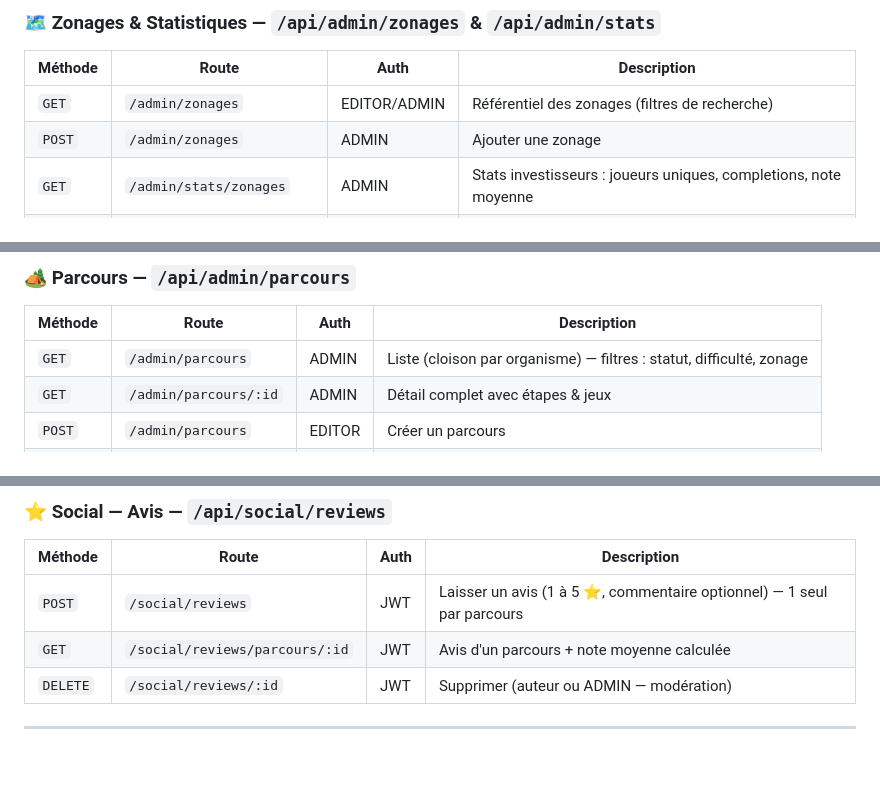
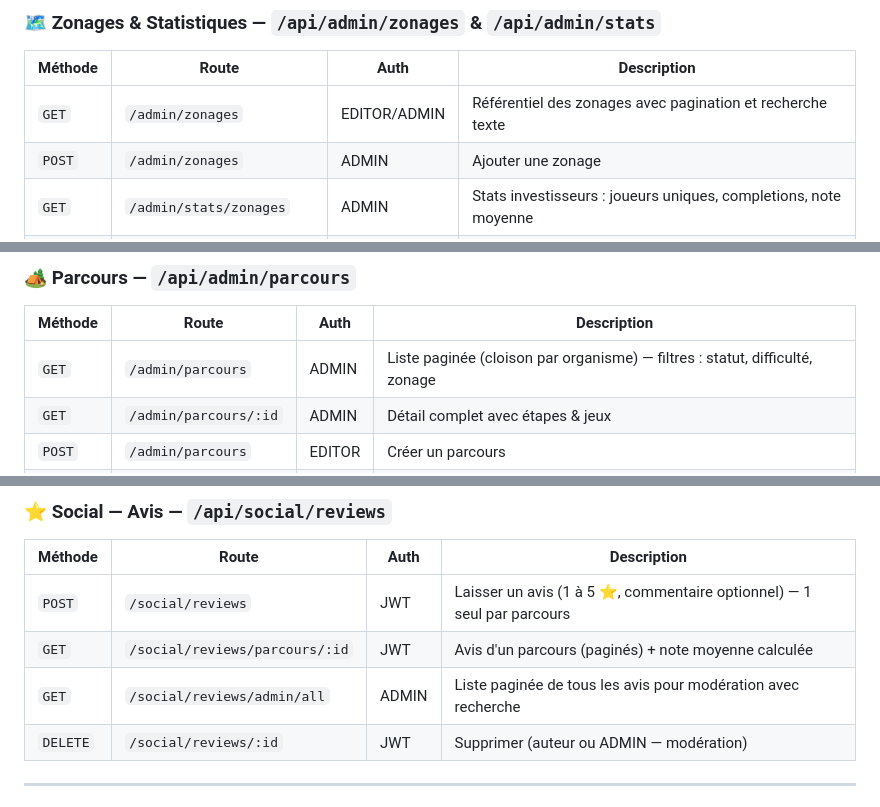
Before and after one commit to lpoaura/ScruteLaNature_next_backend, a Markdown page: apps/backend/README.md, 3 parts joined by grey strips. Rendered like a GitHub page; blank space fills up the shorter version.

```diff
--- a/apps/backend/README.md
+++ b/apps/backend/README.md
@@ -132,7 +132,7 @@ src/
 
 | Méthode | Route | Auth | Description |
 |---|---|---|---|
-| `GET` | `/admin/zonages` | EDITOR/ADMIN | Référentiel des zonages (filtres de recherche) |
+| `GET` | `/admin/zonages` | EDITOR/ADMIN | Référentiel des zonages avec pagination et recherche texte |
 | `POST` | `/admin/zonages` | ADMIN | Ajouter une zonage |
 | `GET` | `/admin/stats/zonages` | ADMIN | Stats investisseurs : joueurs uniques, completions, note moyenne |
 | `GET` | `/admin/stats` | ADMIN | Dashboard global (KPIs, Tableau croisé des organismes) |
@@ -149,7 +149,7 @@ src/
 
 | Méthode | Route | Auth | Description |
 |---|---|---|---|
-| `GET` | `/admin/parcours` | ADMIN | Liste (cloison par organisme) — filtres : statut, difficulté, zonage |
+| `GET` | `/admin/parcours` | ADMIN | Liste paginée (cloison par organisme) — filtres : statut, difficulté, zonage |
 | `GET` | `/admin/parcours/:id` | ADMIN | Détail complet avec étapes & jeux |
 | `POST` | `/admin/parcours` | EDITOR | Créer un parcours |
 | `PATCH` | `/admin/parcours/:id` | EDITOR | Mettre à jour |
@@ -215,7 +215,8 @@ src/
 | Méthode | Route | Auth | Description |
 |---|---|---|---|
 | `POST` | `/social/reviews` | JWT | Laisser un avis (1 à 5 ⭐, commentaire optionnel) — 1 seul par parcours |
-| `GET` | `/social/reviews/parcours/:id` | JWT | Avis d'un parcours + note moyenne calculée |
+| `GET` | `/social/reviews/parcours/:id` | JWT | Avis d'un parcours (paginés) + note moyenne calculée |
+| `GET` | `/social/reviews/admin/all` | ADMIN | Liste paginée de tous les avis pour modération avec recherche |
 | `DELETE` | `/social/reviews/:id` | JWT | Supprimer (auteur ou ADMIN — modération) |
 
 ---
```
Also changed, not shown: README.md (+2 -0 lines), apps/backoffice/README.md (+4 -1 lines).
